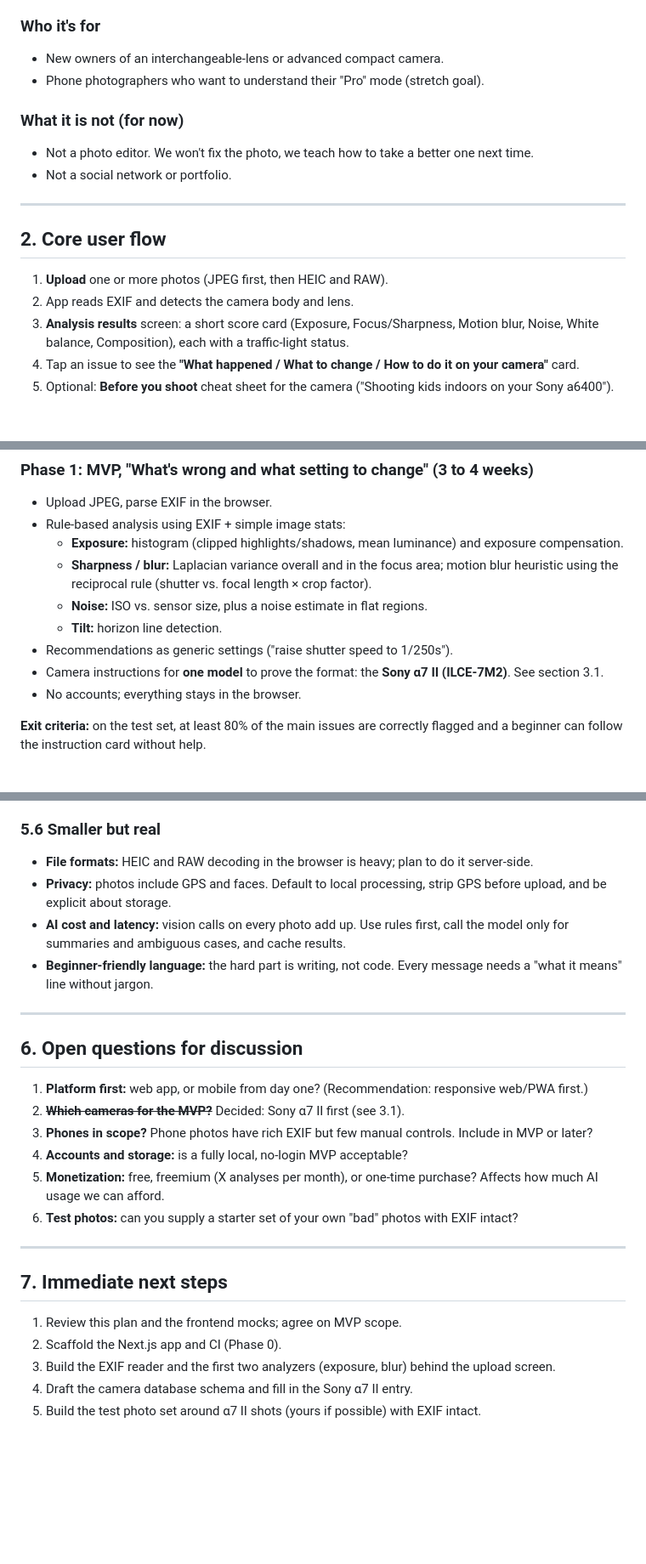
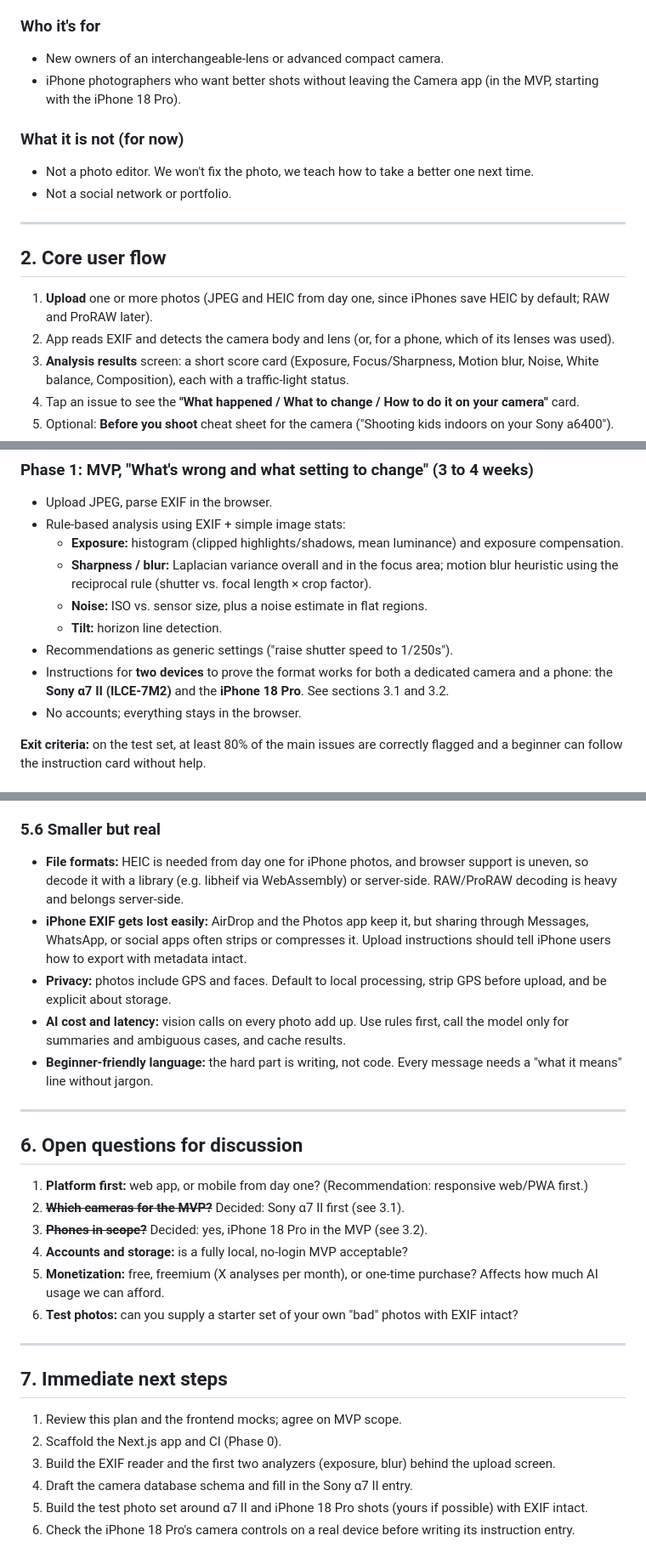
Before and after one commit to fuccic/photo-coach, a Markdown page: PLAN.md, 3 parts joined by grey strips. Shown at 85% size. GitHub-like rendering; blank space fills up the shorter version.

```diff
--- a/PLAN.md
+++ b/PLAN.md
@@ -17,7 +17,7 @@ Most beginners own a capable camera but shoot in Auto because the manual setting
 
 ### Who it's for
 - New owners of an interchangeable-lens or advanced compact camera.
-- Phone photographers who want to understand their "Pro" mode (stretch goal).
+- iPhone photographers who want better shots without leaving the Camera app (in the MVP, starting with the iPhone 18 Pro).
 
 ### What it is not (for now)
 - Not a photo editor. We won't fix the photo, we teach how to take a better one next time.
@@ -27,8 +27,8 @@ Most beginners own a capable camera but shoot in Auto because the manual setting
 
 ## 2. Core user flow
 
-1. **Upload** one or more photos (JPEG first, then HEIC and RAW).
-2. App reads EXIF and detects the camera body and lens.
+1. **Upload** one or more photos (JPEG and HEIC from day one, since iPhones save HEIC by default; RAW and ProRAW later).
+2. App reads EXIF and detects the camera body and lens (or, for a phone, which of its lenses was used).
 3. **Analysis results** screen: a short score card (Exposure, Focus/Sharpness, Motion blur, Noise, White balance, Composition), each with a traffic-light status.
 4. Tap an issue to see the **"What happened / What to change / How to do it on your camera"** card.
 5. Optional: **Before you shoot** cheat sheet for the camera ("Shooting kids indoors on your Sony a6400").
@@ -53,7 +53,7 @@ Most beginners own a capable camera but shoot in Auto because the manual setting
   - **Noise:** ISO vs. sensor size, plus a noise estimate in flat regions.
   - **Tilt:** horizon line detection.
 - Recommendations as generic settings ("raise shutter speed to 1/250s").
-- Camera instructions for **one model** to prove the format: the **Sony α7 II (ILCE-7M2)**. See section 3.1.
+- Instructions for **two devices** to prove the format works for both a dedicated camera and a phone: the **Sony α7 II (ILCE-7M2)** and the **iPhone 18 Pro**. See sections 3.1 and 3.2.
 - No accounts; everything stays in the browser.
 
 **Exit criteria:** on the test set, at least 80% of the main issues are correctly flagged and a beginner can follow the instruction card without help.
@@ -145,7 +162,8 @@ Ranked from hardest to easiest.
 - **Mitigation:** a small "settings solver" that takes the current exposure, the problem, and camera/lens limits, and proposes one or two balanced options with the trade-off spelled out.
 
 ### 5.6 Smaller but real
-- **File formats:** HEIC and RAW decoding in the browser is heavy; plan to do it server-side.
+- **File formats:** HEIC is needed from day one for iPhone photos, and browser support is uneven, so decode it with a library (e.g. libheif via WebAssembly) or server-side. RAW/ProRAW decoding is heavy and belongs server-side.
+- **iPhone EXIF gets lost easily:** AirDrop and the Photos app keep it, but sharing through Messages, WhatsApp, or social apps often strips or compresses it. Upload instructions should tell iPhone users how to export with metadata intact.
 - **Privacy:** photos include GPS and faces. Default to local processing, strip GPS before upload, and be explicit about storage.
 - **AI cost and latency:** vision calls on every photo add up. Use rules first, call the model only for summaries and ambiguous cases, and cache results.
 - **Beginner-friendly language:** the hard part is writing, not code. Every message needs a "what it means" line without jargon.
@@ -156,7 +174,7 @@ Ranked from hardest to easiest.
 
 1. **Platform first:** web app, or mobile from day one? (Recommendation: responsive web/PWA first.)
 2. ~~**Which cameras for the MVP?**~~ Decided: Sony α7 II first (see 3.1).
-3. **Phones in scope?** Phone photos have rich EXIF but few manual controls. Include in MVP or later?
+3. ~~**Phones in scope?**~~ Decided: yes, iPhone 18 Pro in the MVP (see 3.2).
 4. **Accounts and storage:** is a fully local, no-login MVP acceptable?
 5. **Monetization:** free, freemium (X analyses per month), or one-time purchase? Affects how much AI usage we can afford.
 6. **Test photos:** can you supply a starter set of your own "bad" photos with EXIF intact?
@@ -169,4 +187,5 @@ Ranked from hardest to easiest.
 2. Scaffold the Next.js app and CI (Phase 0).
 3. Build the EXIF reader and the first two analyzers (exposure, blur) behind the upload screen.
 4. Draft the camera database schema and fill in the Sony α7 II entry.
-5. Build the test photo set around α7 II shots (yours if possible) with EXIF intact.
+5. Build the test photo set around α7 II and iPhone 18 Pro shots (yours if possible) with EXIF intact.
+6. Check the iPhone 18 Pro's camera controls on a real device before writing its instruction entry.
```
Also changed, not shown: other parts of PLAN.md (+21 -4 lines).
